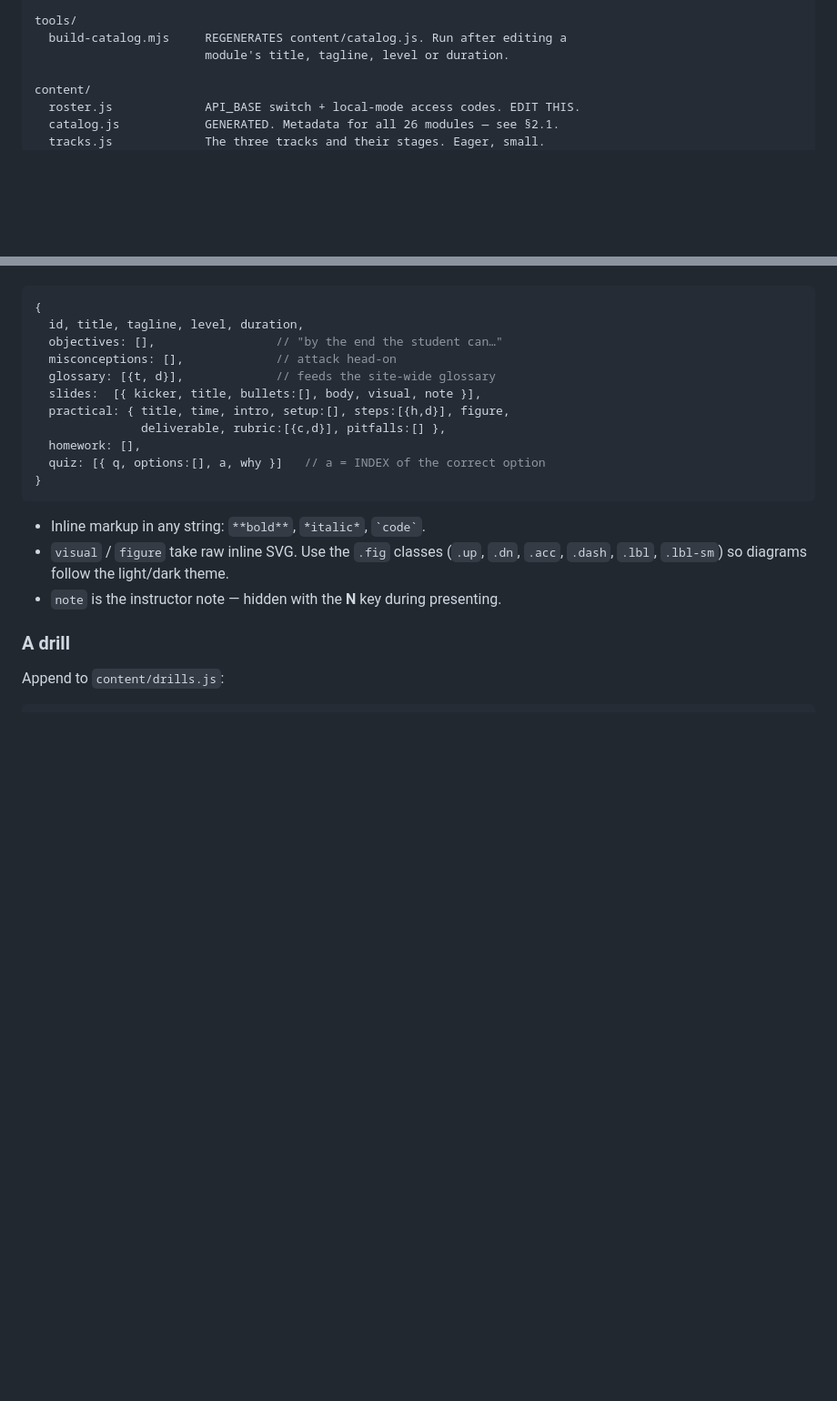
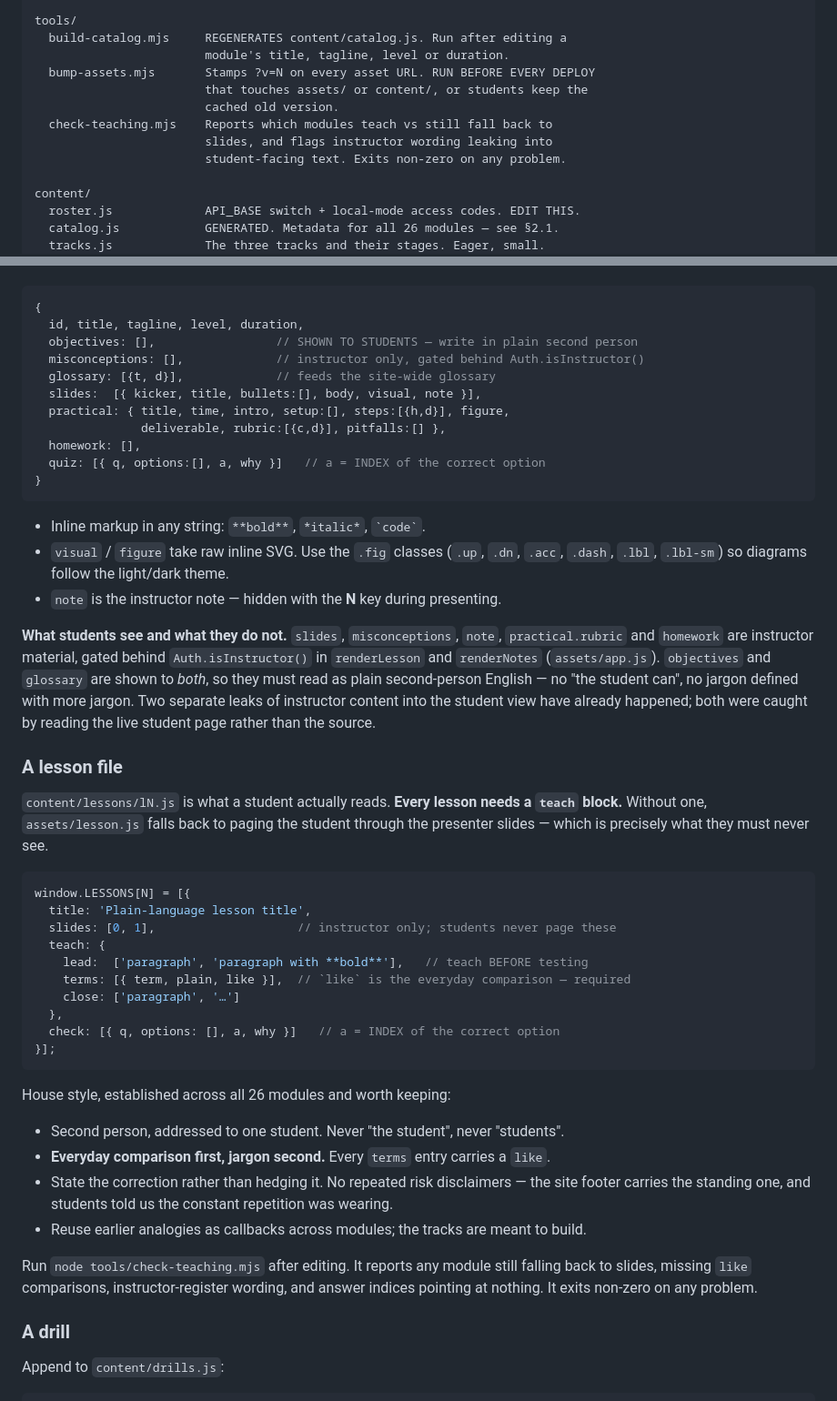
Before and after one commit to n1forexacademy/n1forexacademy.github.io, a Markdown page: ARCHITECTURE.md, 2 parts joined by grey strips. Shown at 91% size. Drawn GitHub-style; blank space fills up the shorter version.

````diff
--- a/ARCHITECTURE.md
+++ b/ARCHITECTURE.md
@@ -70,6 +70,12 @@ worker/                 OPTIONAL backend. Only needed for server mode (§7).
 tools/
   build-catalog.mjs     REGENERATES content/catalog.js. Run after editing a
                         module's title, tagline, level or duration.
+  bump-assets.mjs       Stamps ?v=N on every asset URL. RUN BEFORE EVERY DEPLOY
+                        that touches assets/ or content/, or students keep the
+                        cached old version.
+  check-teaching.mjs    Reports which modules teach vs still fall back to
+                        slides, and flags instructor wording leaking into
+                        student-facing text. Exits non-zero on any problem.
 
 content/
   roster.js             API_BASE switch + local-mode access codes. EDIT THIS.
@@ -255,8 +261,8 @@ to update. Module ids: 1–12 forex, 101–108 equities, 201–206 bonds.
 ```js
 {
   id, title, tagline, level, duration,
-  objectives: [],                 // "by the end the student can…"
-  misconceptions: [],             // attack head-on
+  objectives: [],                 // SHOWN TO STUDENTS — write in plain second person
+  misconceptions: [],             // instructor only, gated behind Auth.isInstructor()
   glossary: [{t, d}],             // feeds the site-wide glossary
   slides:  [{ kicker, title, bullets:[], body, visual, note }],
   practical: { title, time, intro, setup:[], steps:[{h,d}], figure,
@@ -270,6 +276,44 @@ to update. Module ids: 1–12 forex, 101–108 equities, 201–206 bonds.
 - `visual` / `figure` take raw inline SVG. Use the `.fig` classes (`.up`, `.dn`, `.acc`, `.dash`,
   `.lbl`, `.lbl-sm`) so diagrams follow the light/dark theme.
 - `note` is the instructor note — hidden with the **N** key during presenting.
+
+**What students see and what they do not.** `slides`, `misconceptions`, `note`, `practical.rubric`
+and `homework` are instructor material, gated behind `Auth.isInstructor()` in `renderLesson` and
+`renderNotes` (`assets/app.js`). `objectives` and `glossary` are shown to *both*, so they must read
+as plain second-person English — no "the student can", no jargon defined with more jargon. Two
+separate leaks of instructor content into the student view have already happened; both were caught
+by reading the live student page rather than the source.
+
+### A lesson file
+
+`content/lessons/lN.js` is what a student actually reads. **Every lesson needs a `teach` block.**
+Without one, `assets/lesson.js` falls back to paging the student through the presenter slides —
+which is precisely what they must never see.
+
+```js
+window.LESSONS[N] = [{
+  title: 'Plain-language lesson title',
+  slides: [0, 1],                    // instructor only; students never page these
+  teach: {
+    lead:  ['paragraph', 'paragraph with **bold**'],   // teach BEFORE testing
+    terms: [{ term, plain, like }],  // `like` is the everyday comparison — required
+    close: ['paragraph', '…']
+  },
+  check: [{ q, options: [], a, why }]   // a = INDEX of the correct option
+}];
+```
+
+House style, established across all 26 modules and worth keeping:
+
+- Second person, addressed to one student. Never "the student", never "students".
+- **Everyday comparison first, jargon second.** Every `terms` entry carries a `like`.
+- State the correction rather than hedging it. No repeated risk disclaimers — the site footer
+  carries the standing one, and students told us the constant repetition was wearing.
+- Reuse earlier analogies as callbacks across modules; the tracks are meant to build.
+
+Run `node tools/check-teaching.mjs` after editing. It reports any module still falling back to
+slides, missing `like` comparisons, instructor-register wording, and answer indices pointing at
+nothing. It exits non-zero on any problem.
 
 ### A drill
 
````
Also changed, not shown: other parts of ARCHITECTURE.md (+35 -2 lines).
